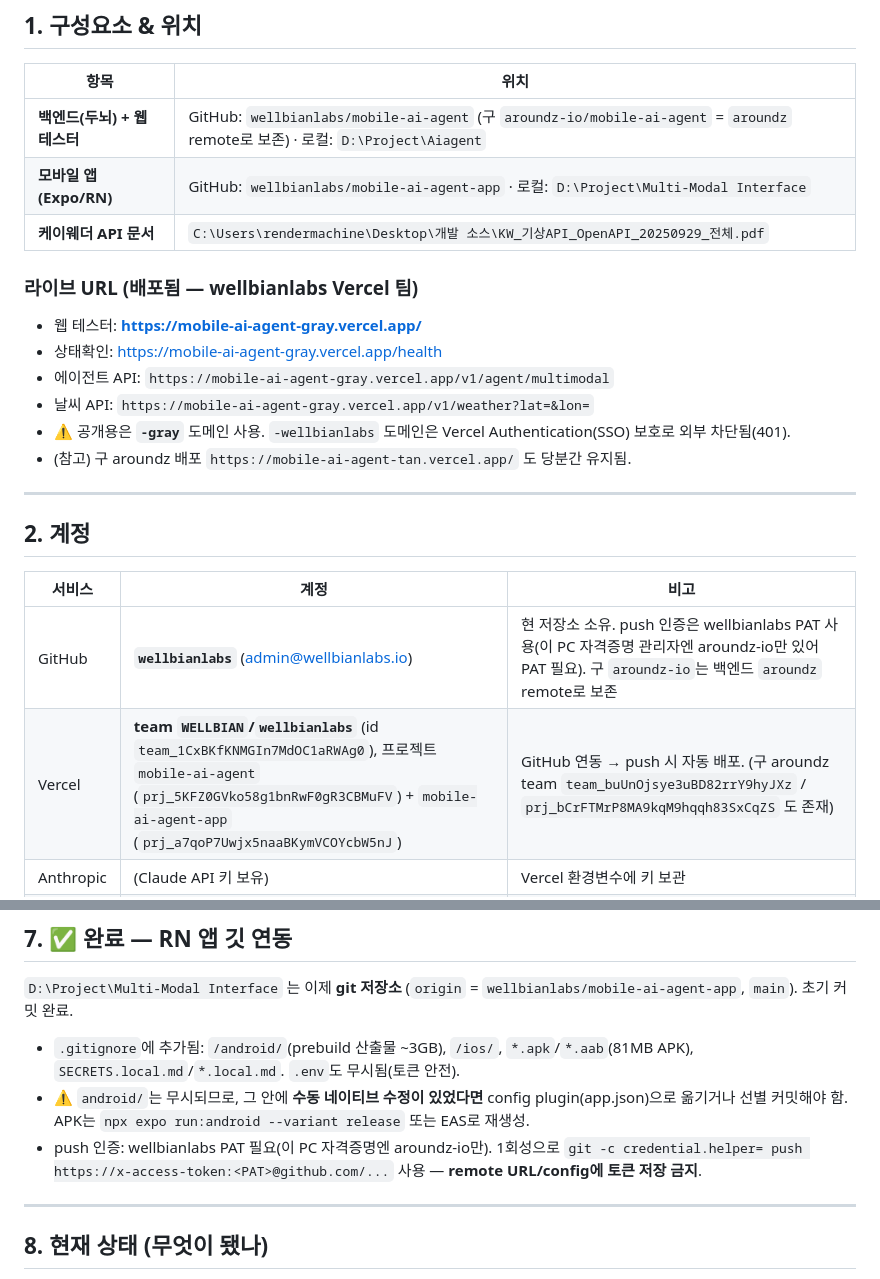
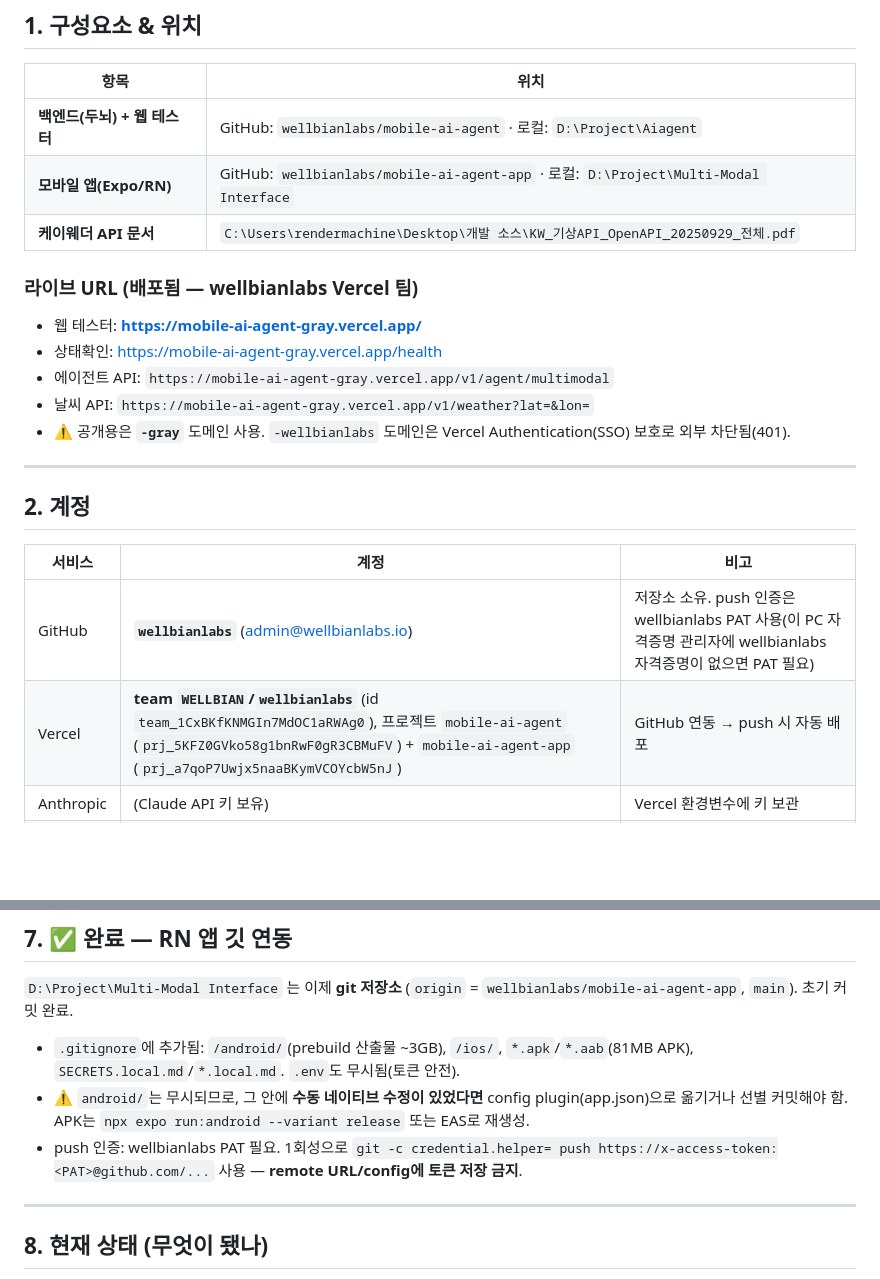
Before and after one commit to wellbianlabs/mobile-ai-agent, a Markdown page: HANDOFF.md, 2 parts joined by grey strips. Rendered like a GitHub page; blank space fills up the shorter version.

Commit message:
docs: aroundz 잔여 참조 전부 제거
- HANDOFF.md: 구 aroundz GitHub/Vercel/remote 언급 삭제
- git remote 'aroundz' 제거, 커밋 작성자 ID를 wellbianlabs로 변경
- .claude/settings.local.json: 옛 -aroundz/-tan 권한 항목 제거(로컬, gitignore)

Co-Authored-By: Claude Opus 4.8 (1M context) <noreply@anthropic.com>

```diff
--- a/HANDOFF.md
+++ b/HANDOFF.md
@@ -17,7 +17,7 @@
 
 | 항목 | 위치 |
 |---|---|
-| **백엔드(두뇌) + 웹 테스터** | GitHub: `wellbianlabs/mobile-ai-agent` (구 `aroundz-io/mobile-ai-agent` = `aroundz` remote로 보존) · 로컬: `D:\Project\Aiagent` |
+| **백엔드(두뇌) + 웹 테스터** | GitHub: `wellbianlabs/mobile-ai-agent` · 로컬: `D:\Project\Aiagent` |
 | **모바일 앱(Expo/RN)** | GitHub: `wellbianlabs/mobile-ai-agent-app` · 로컬: `D:\Project\Multi-Modal Interface` |
 | **케이웨더 API 문서** | `C:\Users\rendermachine\Desktop\개발 소스\KW_기상API_OpenAPI_20250929_전체.pdf` |
 
@@ -27,7 +27,6 @@
 - 에이전트 API: `https://mobile-ai-agent-gray.vercel.app/v1/agent/multimodal`
 - 날씨 API: `https://mobile-ai-agent-gray.vercel.app/v1/weather?lat=&lon=`
 - ⚠️ 공개용은 **`-gray`** 도메인 사용. `-wellbianlabs` 도메인은 Vercel Authentication(SSO) 보호로 외부 차단됨(401).
-- (참고) 구 aroundz 배포 `https://mobile-ai-agent-tan.vercel.app/` 도 당분간 유지됨.
 
 ---
 
@@ -35,8 +34,8 @@
 
 | 서비스 | 계정 | 비고 |
 |---|---|---|
-| GitHub | **`wellbianlabs`** (admin@wellbianlabs.io) | 현 저장소 소유. push 인증은 wellbianlabs PAT 사용(이 PC 자격증명 관리자엔 aroundz-io만 있어 PAT 필요). 구 `aroundz-io`는 백엔드 `aroundz` remote로 보존 |
-| Vercel | **team `WELLBIAN`/`wellbianlabs`** (id `team_1CxBKfKNMGIn7MdOC1aRWAg0`), 프로젝트 `mobile-ai-agent` (`prj_5KFZ0GVko58g1bnRwF0gR3CBMuFV`) + `mobile-ai-agent-app` (`prj_a7qoP7Uwjx5naaBKymVCOYcbW5nJ`) | GitHub 연동 → push 시 자동 배포. (구 aroundz team `team_buUnOjsye3uBD82rrY9hyJXz` / `prj_bCrFTMrP8MA9kqM9hqqh83SxCqZS` 도 존재) |
+| GitHub | **`wellbianlabs`** (admin@wellbianlabs.io) | 저장소 소유. push 인증은 wellbianlabs PAT 사용(이 PC 자격증명 관리자에 wellbianlabs 자격증명이 없으면 PAT 필요) |
+| Vercel | **team `WELLBIAN`/`wellbianlabs`** (id `team_1CxBKfKNMGIn7MdOC1aRWAg0`), 프로젝트 `mobile-ai-agent` (`prj_5KFZ0GVko58g1bnRwF0gR3CBMuFV`) + `mobile-ai-agent-app` (`prj_a7qoP7Uwjx5naaBKymVCOYcbW5nJ`) | GitHub 연동 → push 시 자동 배포 |
 | Anthropic | (Claude API 키 보유) | Vercel 환경변수에 키 보관 |
 | 케이웨더 | Air365 OpenAPI | 키는 Vercel 환경변수에 넣는 중(§4) |
 
@@ -126,7 +125,7 @@ npm start                # = expo start --port 8083  → QR 스캔(폰 Expo Go)
 `D:\Project\Multi-Modal Interface` 는 이제 **git 저장소** (`origin` = `wellbianlabs/mobile-ai-agent-app`, `main`). 초기 커밋 완료.
 - `.gitignore`에 추가됨: `/android/`(prebuild 산출물 ~3GB), `/ios/`, `*.apk`/`*.aab`(81MB APK), `SECRETS.local.md`/`*.local.md`. `.env`도 무시됨(토큰 안전).
 - ⚠️ `android/`는 무시되므로, 그 안에 **수동 네이티브 수정이 있었다면** config plugin(app.json)으로 옮기거나 선별 커밋해야 함. APK는 `npx expo run:android --variant release` 또는 EAS로 재생성.
-- push 인증: wellbianlabs PAT 필요(이 PC 자격증명엔 aroundz-io만). 1회성으로 `git -c credential.helper= push https://x-access-token:<PAT>@github.com/...` 사용 — **remote URL/config에 토큰 저장 금지**.
+- push 인증: wellbianlabs PAT 필요. 1회성으로 `git -c credential.helper= push https://x-access-token:<PAT>@github.com/...` 사용 — **remote URL/config에 토큰 저장 금지**.
 
 ---
 
```
